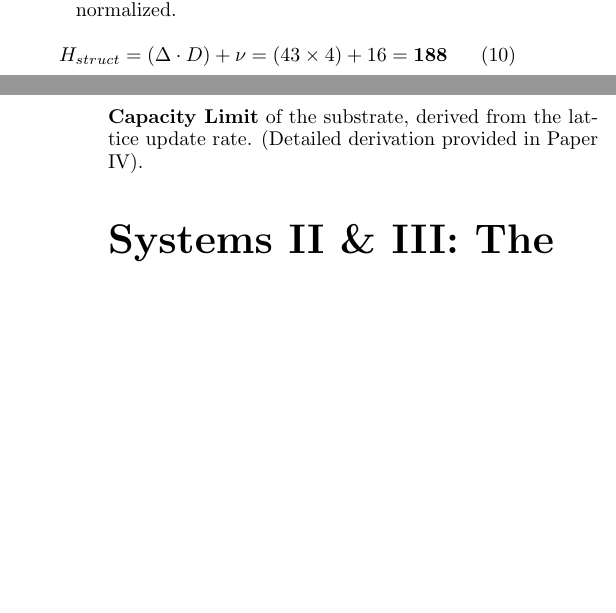
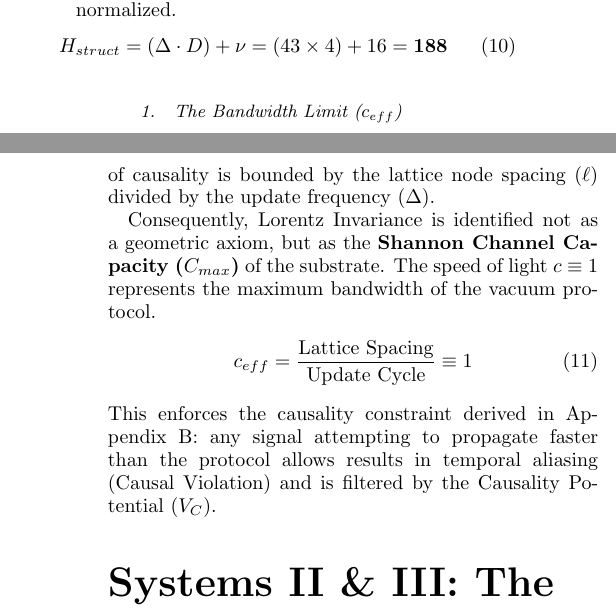
Before and after one commit to meta-r0ze/E8-Persistence-Theory-1, a LaTeX paper (paper/_E8-Persistence Theory 1.tex, which reads paper/4_derivation_of_the_substrate.tex): two parts of the columns of pages 8 and 9 of 42, joined at a grey line, cut so that both start at the same text, the shorter picture padded with empty space. Compiled offline with pdfLaTeX.

Commit message:
spell out the speed of light here.

```diff
--- a/paper/4_derivation_of_the_substrate.tex
+++ b/paper/4_derivation_of_the_substrate.tex
@@ -225,4 +225,11 @@ Before proceeding to the coupling calculations (System II), we must define the t
     \end{equation}
 \end{enumerate}
 
-\noindent \textbf{Note on the Speed of Light:} In this framework, $c$ is not a fundamental velocity, but the emergent \textbf{Channel Capacity Limit} of the substrate, derived from the lattice update rate. (Detailed derivation provided in Paper IV).
+\subsubsection{The Bandwidth Limit ($c_{eff}$)}
+Because the lattice is discrete, information propagates via neighbor-to-neighbor updates. The maximum rate of causality is bounded by the lattice node spacing ($\ell$) divided by the update frequency ($\Delta$).
+
+Consequently, Lorentz Invariance is identified not as a geometric axiom, but as the \textbf{Shannon Channel Capacity ($C_{max}$)} of the substrate. The speed of light $c \equiv 1$ represents the maximum bandwidth of the vacuum protocol.
+\begin{equation}
+    c_{eff} = \frac{\text{Lattice Spacing}}{\text{Update Cycle}} \equiv 1
+\end{equation}
+This enforces the causality constraint derived in Appendix B: any signal attempting to propagate faster than the protocol allows results in temporal aliasing (Causal Violation) and is filtered by the Causality Potential ($V_C$).
```
